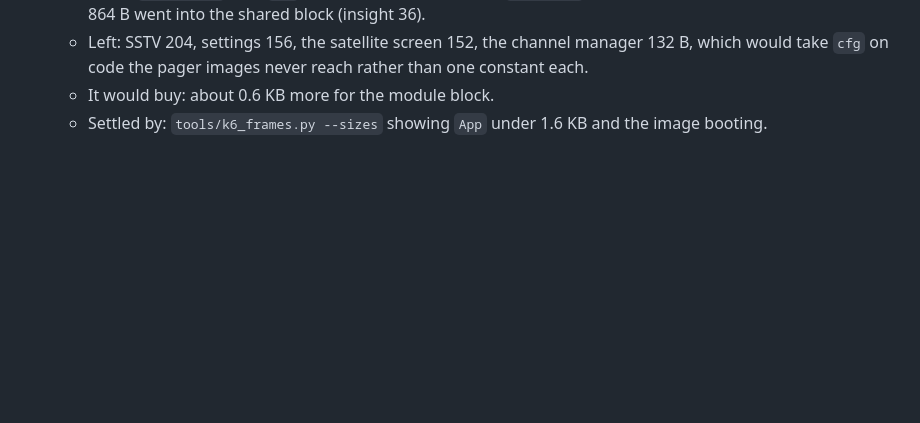
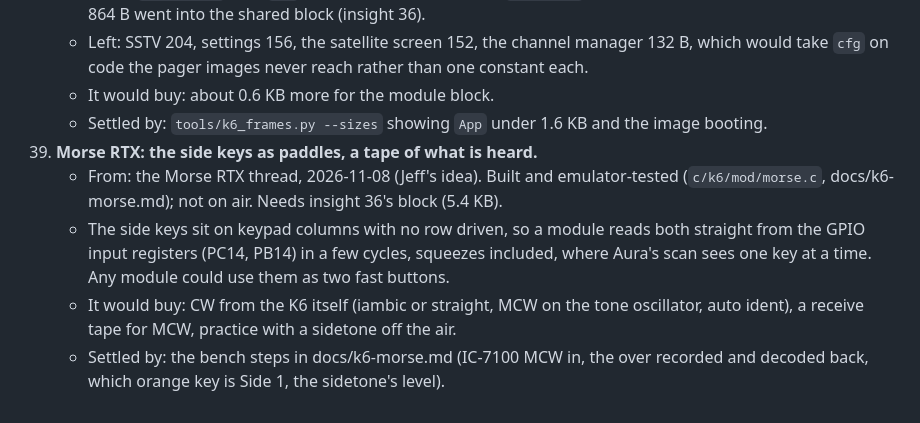
Before and after one commit to baitisj/blowfang, a Markdown page: docs/k6-modules.md, the part around the change. GitHub-like rendering; blank space fills up the shorter version.

```diff
--- a/docs/k6-modules.md
+++ b/docs/k6-modules.md
@@ -687,3 +687,13 @@ what would settle it.
       would take `cfg` on code the pager images never reach rather than one constant each.
     - It would buy: about 0.6 KB more for the module block.
     - Settled by: `tools/k6_frames.py --sizes` showing `App` under 1.6 KB and the image booting.
+39. **Morse RTX: the side keys as paddles, a tape of what is heard.**
+    - From: the Morse RTX thread, 2026-11-08 (Jeff's idea). Built and emulator-tested
+      (`c/k6/mod/morse.c`, docs/k6-morse.md); not on air. Needs insight 36's block (5.4 KB).
+    - The side keys sit on keypad columns with no row driven, so a module reads both straight
+      from the GPIO input registers (PC14, PB14) in a few cycles, squeezes included, where
+      Aura's scan sees one key at a time. Any module could use them as two fast buttons.
+    - It would buy: CW from the K6 itself (iambic or straight, MCW on the tone oscillator, auto
+      ident), a receive tape for MCW, practice with a sidetone off the air.
+    - Settled by: the bench steps in docs/k6-morse.md (IC-7100 MCW in, the over recorded and
+      decoded back, which orange key is Side 1, the sidetone's level).
```
Also changed, not shown: docs/k6-morse.md (added, +167 -0 lines), docs/k6-morse-screen.png (added), 6 other files.
